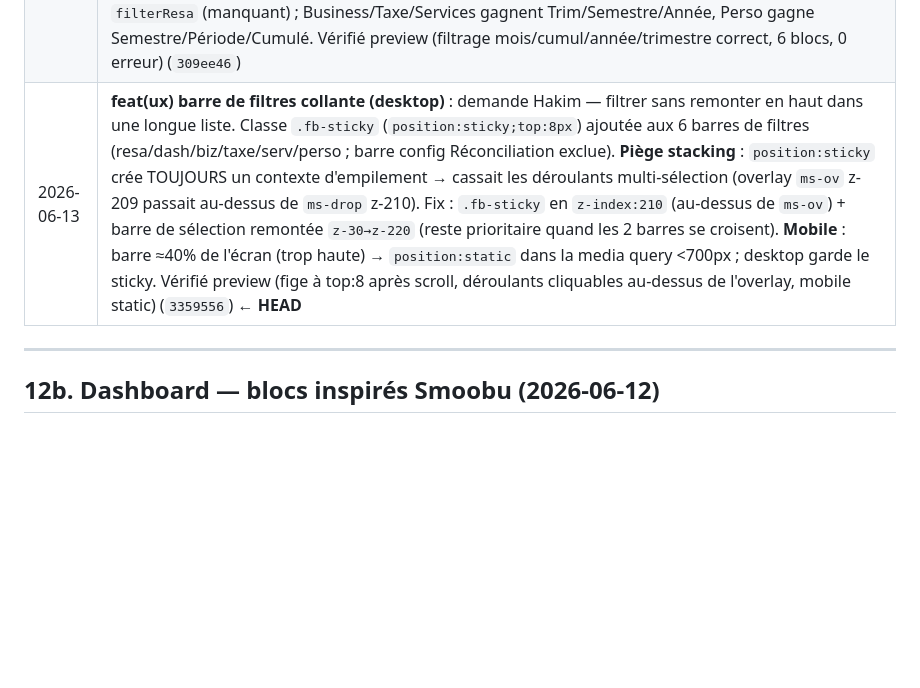
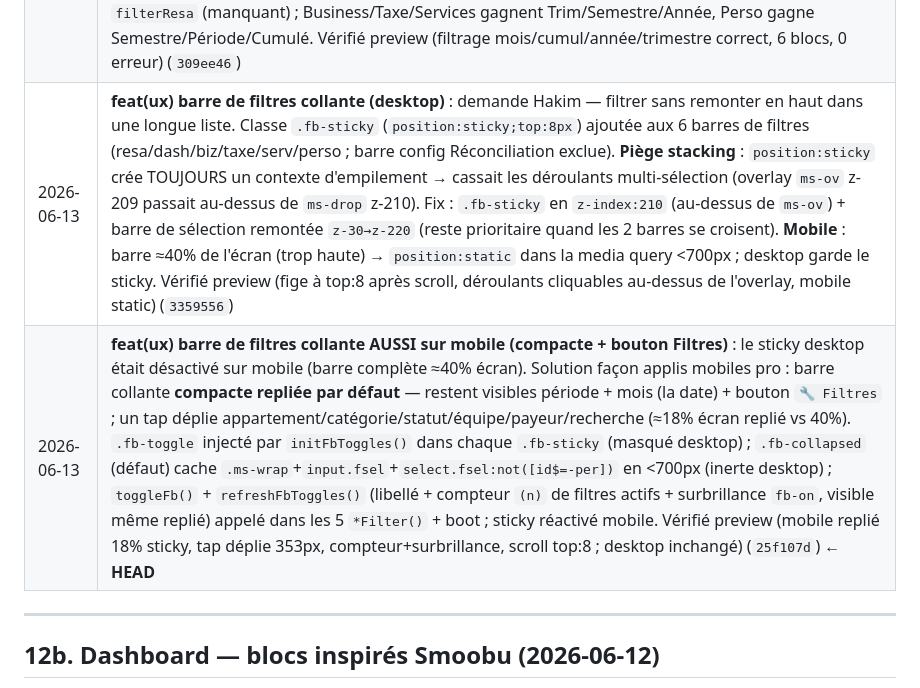
Before and after one commit to hakimharrasse-dot/nex-estate-crm, a Markdown page: CLAUDE.md, the part around the change. GitHub-like rendering; blank space fills up the shorter version.

Commit message:
docs: barre de filtres collante mobile (compacte + bouton Filtres) documentee
Co-Authored-By: Claude Opus 4.8 <noreply@anthropic.com>

```diff
--- a/CLAUDE.md
+++ b/CLAUDE.md
@@ -567,7 +567,8 @@ Le CSV Smoobu affiche les prix de cet appartement **en MAD** (ex: 1207.68 MAD po
 | 2026-06-13 | **feat(business) split payé/en attente sous le Total** : le KPI Total comptabilise TOUTES les dépenses (payées + en attente), ce qui prêtait à confusion (on pouvait croire Total = déjà payé). Ajout d'une ligne `b-split` sous le Total : `✅ X payé · ⏳ Y en attente` (vert/rouge), avec `payé = total − en attente` → toujours cohérent avec le montant Total affiché. Rappel des 2 découpages du Total : par **type** (Ménage + Charges = Total) et par **état** (Payé + En attente = Total) (`8e12dda`) |
 | 2026-06-13 | **feat(ux) audit UX #4 — mémoire des filtres par bloc** : les filtres choisis sont mémorisés (localStorage `nex_filters_v1`) et restaurés au lancement suivant, sur les 5 blocs (Réservations, Business, Taxe, Services, Perso). Persiste les **sélections** (multi-selects appart/cat/source/type/statut/équipe/payeur, selects DOM collecteur/service, champs recherche) — **PAS la période** (Mois/Année/Cumulé reste sur le mois courant au boot, volontaire). `saveBlockFilters(block)` appelé dans les 5 fonctions `*Filter()` (point d'accroche unique) ; `restoreAllFilters()` appelé au boot après `populateTeamSelects()` (t-fcol/s-fcol dynamiques → `.value` posé après) et avant le 1er rendu ; restaure état JS + valeurs DOM + labels boutons (`ms*RenderBtn`) + surbrillance `ms-on`. Vérifié preview (save→reset→restore complet) (`cbf96b4`) |
 | 2026-06-13 | **refactor(ux) contrôle de période unifié** : avant = incohérence (Réservations/Dashboard en menu déroulant, Business/Taxe/Services/Perso en onglets, jeux de périodes différents) + rangée de presets Réservations (Aujourd'hui/7j/30j/Mois en cours) faisant **doublon** avec le déroulant et **bloquant les flèches de mois** (bug `R_QUICK` concurrent de `filterResa`). Après = **UN SEUL menu déroulant identique sur les 6 blocs** (resa/dash/biz/taxe/serv/perso) : `Jour · Semaine · Mois · Trimestre · Semestre · Année · Période libre · Tout l'historique`. Bimestre retiré. Suppression rangée presets + `setResaPreset` + système `R_QUICK` ; `setPer()` simplifié (tous via select `{k}-per`) ; ajout cas `cumul` dans `filterResa` (manquant) ; Business/Taxe/Services gagnent Trim/Semestre/Année, Perso gagne Semestre/Période/Cumulé. Vérifié preview (filtrage mois/cumul/année/trimestre correct, 6 blocs, 0 erreur) (`309ee46`) |
-| 2026-06-13 | **feat(ux) barre de filtres collante (desktop)** : demande Hakim — filtrer sans remonter en haut dans une longue liste. Classe `.fb-sticky` (`position:sticky;top:8px`) ajoutée aux 6 barres de filtres (resa/dash/biz/taxe/serv/perso ; barre config Réconciliation exclue). **Piège stacking** : `position:sticky` crée TOUJOURS un contexte d'empilement → cassait les déroulants multi-sélection (overlay `ms-ov` z-209 passait au-dessus de `ms-drop` z-210). Fix : `.fb-sticky` en `z-index:210` (au-dessus de `ms-ov`) + barre de sélection remontée `z-30→z-220` (reste prioritaire quand les 2 barres se croisent). **Mobile** : barre ≈40% de l'écran (trop haute) → `position:static` dans la media query <700px ; desktop garde le sticky. Vérifié preview (fige à top:8 après scroll, déroulants cliquables au-dessus de l'overlay, mobile static) (`3359556`) ← **HEAD** |
+| 2026-06-13 | **feat(ux) barre de filtres collante (desktop)** : demande Hakim — filtrer sans remonter en haut dans une longue liste. Classe `.fb-sticky` (`position:sticky;top:8px`) ajoutée aux 6 barres de filtres (resa/dash/biz/taxe/serv/perso ; barre config Réconciliation exclue). **Piège stacking** : `position:sticky` crée TOUJOURS un contexte d'empilement → cassait les déroulants multi-sélection (overlay `ms-ov` z-209 passait au-dessus de `ms-drop` z-210). Fix : `.fb-sticky` en `z-index:210` (au-dessus de `ms-ov`) + barre de sélection remontée `z-30→z-220` (reste prioritaire quand les 2 barres se croisent). **Mobile** : barre ≈40% de l'écran (trop haute) → `position:static` dans la media query <700px ; desktop garde le sticky. Vérifié preview (fige à top:8 après scroll, déroulants cliquables au-dessus de l'overlay, mobile static) (`3359556`) |
+| 2026-06-13 | **feat(ux) barre de filtres collante AUSSI sur mobile (compacte + bouton Filtres)** : le sticky desktop était désactivé sur mobile (barre complète ≈40% écran). Solution façon applis mobiles pro : barre collante **compacte repliée par défaut** — restent visibles période + mois (la date) + bouton `🔧 Filtres` ; un tap déplie appartement/catégorie/statut/équipe/payeur/recherche (≈18% écran replié vs 40%). `.fb-toggle` injecté par `initFbToggles()` dans chaque `.fb-sticky` (masqué desktop) ; `.fb-collapsed` (défaut) cache `.ms-wrap`+`input.fsel`+`select.fsel:not([id$=-per])` en <700px (inerte desktop) ; `toggleFb()` + `refreshFbToggles()` (libellé + compteur `(n)` de filtres actifs + surbrillance `fb-on`, visible même replié) appelé dans les 5 `*Filter()` + boot ; sticky réactivé mobile. Vérifié preview (mobile replié 18% sticky, tap déplie 353px, compteur+surbrillance, scroll top:8 ; desktop inchangé) (`25f107d`) ← **HEAD** |
 
 ---
 
```
